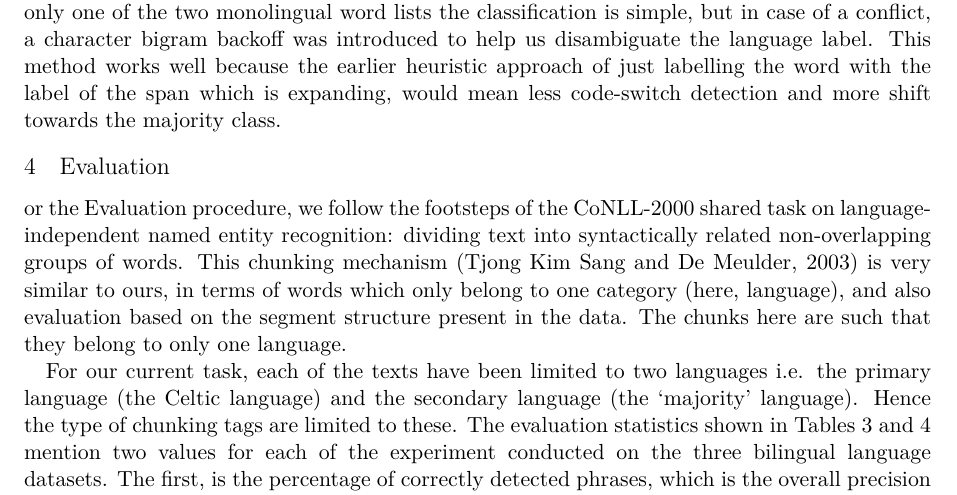
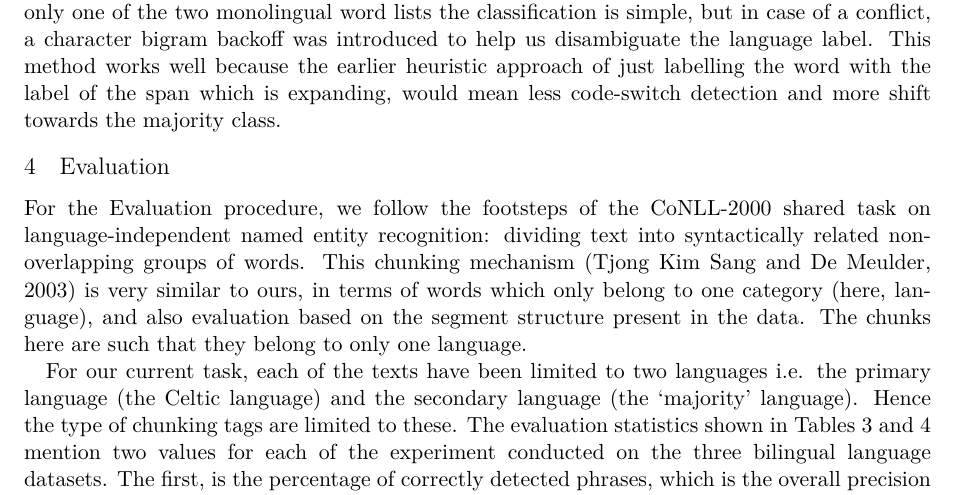
Before and after one commit to apertium/papers, a LaTeX paper (codeswitch-cltw-2014/codeswitch_camera_ready.tex): part of page 4 of 6, cut so that both start at the same text. Compiled offline with XeLaTeX.

Commit message:
more changes
git-svn-id: https://svn.code.sf.net/p/apertium/svn/branches/papers/@55056 72bbbca6-d526-0410-a7d9-f06f51895060

```diff
--- a/codeswitch-cltw-2014/codeswitch_camera_ready.tex
+++ b/codeswitch-cltw-2014/codeswitch_camera_ready.tex
@@ -290,17 +290,10 @@ but in case of a conflict, a character bigram backoff was introduced to help us
 %% abbreviations
 
 
-%
-% The following footnote without marker is needed for the camera-ready
-% version of the paper.
-% Comment out the instructions (first text) and uncomment the 8 lines
-% under "final paper" for your variant of English.
-%
-
 \section{Evaluation}
 \label{sec:eval}
 
-or the Evaluation procedure, we follow the footsteps of the CoNLL-2000 shared task on language-independent
+For the Evaluation procedure, we follow the footsteps of the CoNLL-2000 shared task on language-independent
 named entity recognition: dividing text into syntactically related non-overlapping groups of words. This
 chunking mechanism \cite{tjong2003introduction} is very similar to ours, in terms of words which only belong to
 one category (here, language), and also evaluation based on the segment structure present in the data. The chunks
```
